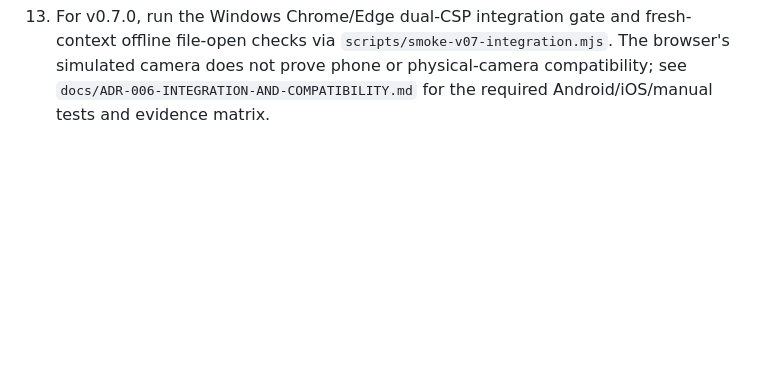
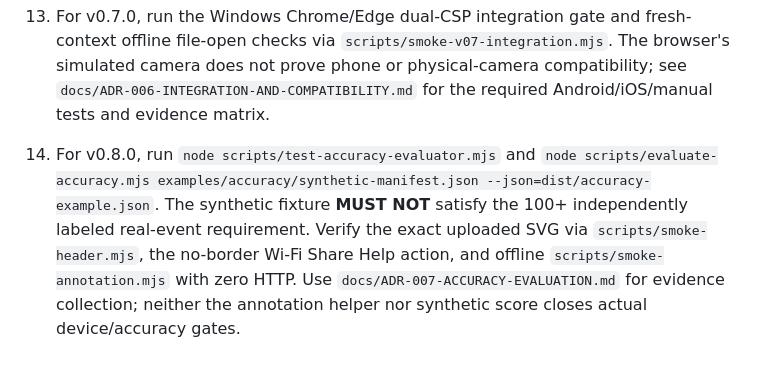
Before and after one commit to ttomohisa/htmlapps-passage-counter, a Markdown page: VERIFY_OFFLINE.md, the part around the change. Drawn GitHub-style; blank space fills up the shorter version.

Commit message:
docs(v0.8.0): extend offline/CI checklist for SVG, Help UI and evidence-only accuracy tools

```diff
--- a/VERIFY_OFFLINE.md
+++ b/VERIFY_OFFLINE.md
@@ -18,3 +18,5 @@ This SIMD-only experimental HTML includes the complete AI model, JavaScript modu
 \`connect-src blob:\` grants only local WASM Blob reads; it must not be broadened to \`https:\`, \`http:\`, \`*\` or external hosts. A static scan is not proof of zero runtime requests.
 
 13. For v0.7.0, run the Windows Chrome/Edge dual-CSP integration gate and fresh-context offline file-open checks via `scripts/smoke-v07-integration.mjs`. The browser's simulated camera does not prove phone or physical-camera compatibility; see `docs/ADR-006-INTEGRATION-AND-COMPATIBILITY.md` for the required Android/iOS/manual tests and evidence matrix.
+
+14. For v0.8.0, run `node scripts/test-accuracy-evaluator.mjs` and `node scripts/evaluate-accuracy.mjs examples/accuracy/synthetic-manifest.json --json=dist/accuracy-example.json`. The synthetic fixture **MUST NOT** satisfy the 100+ independently labeled real-event requirement. Verify the exact uploaded SVG via `scripts/smoke-header.mjs`, the no-border Wi-Fi Share Help action, and offline `scripts/smoke-annotation.mjs` with zero HTTP. Use `docs/ADR-007-ACCURACY-EVALUATION.md` for evidence collection; neither the annotation helper nor synthetic score closes actual device/accuracy gates.
```
